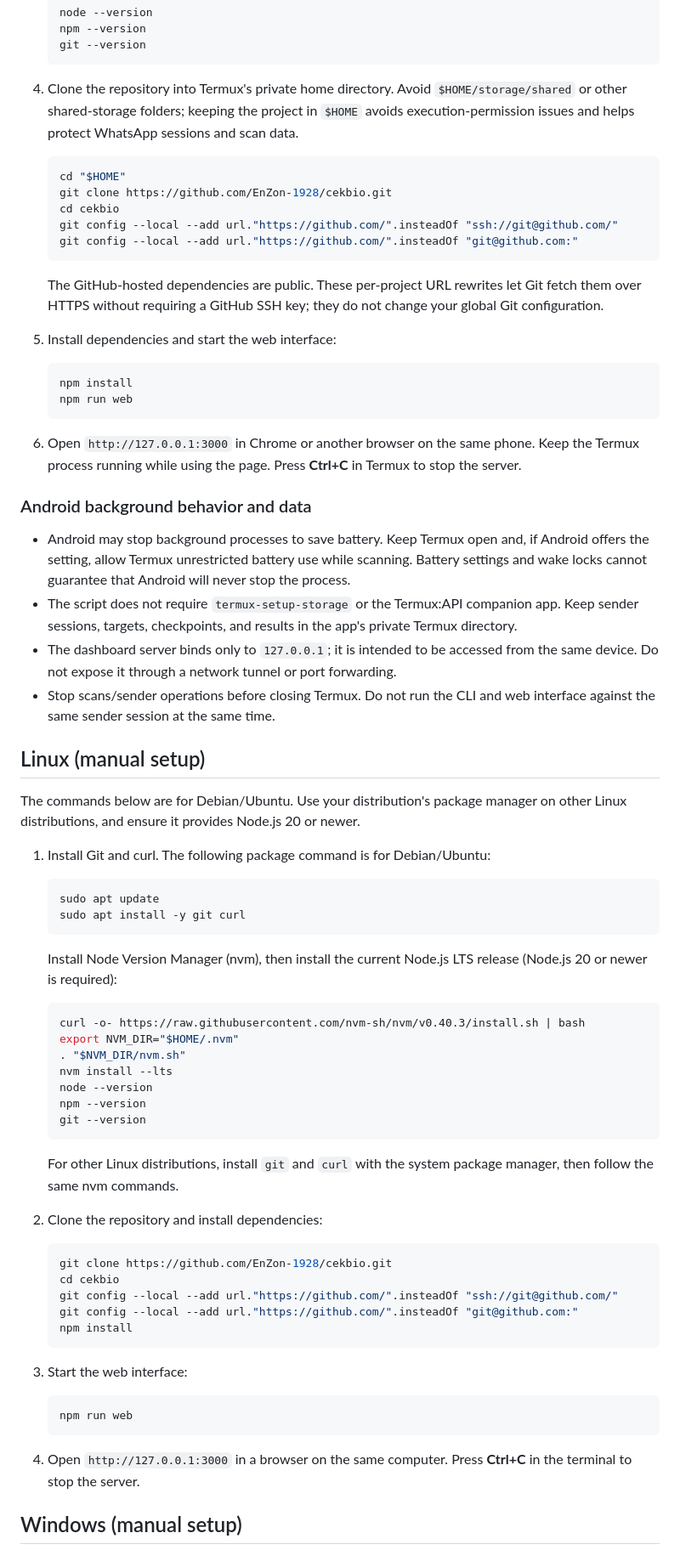
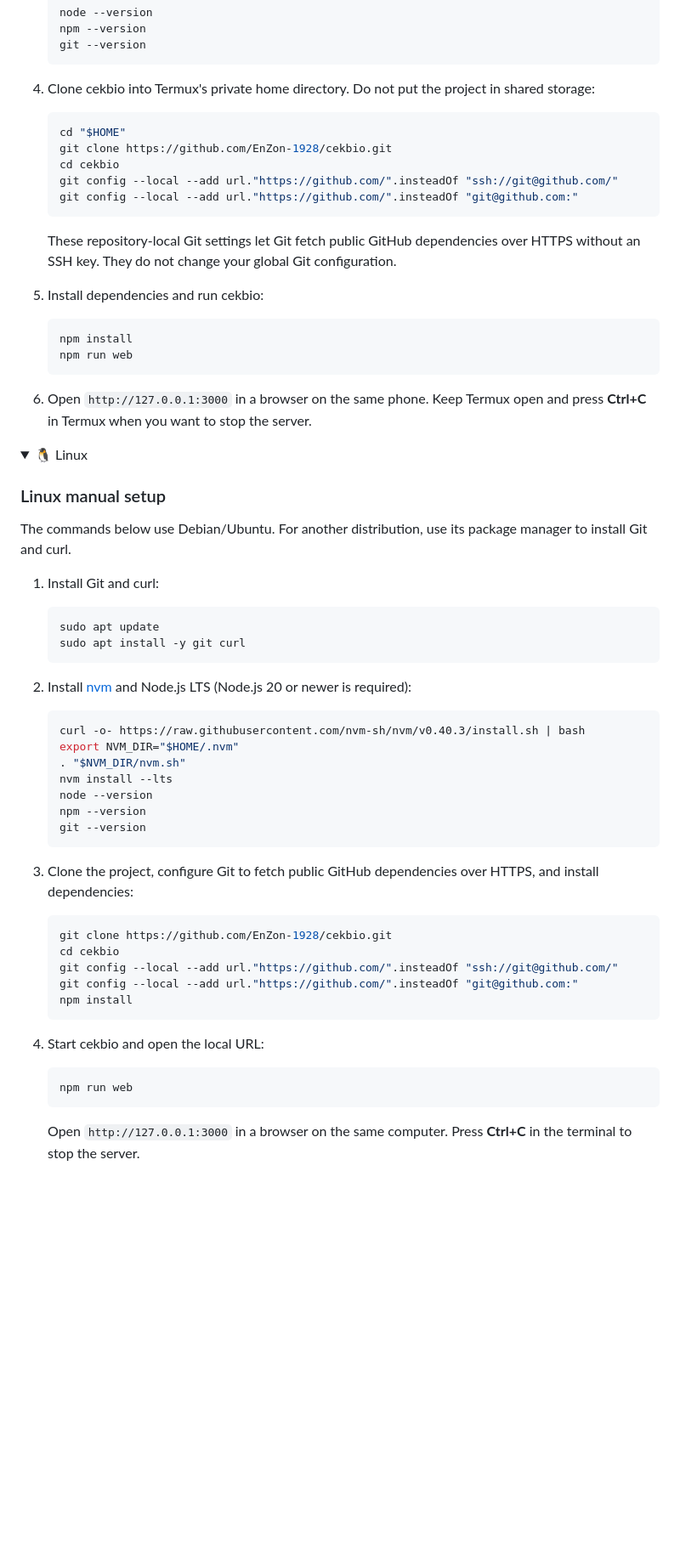
Before and after one commit to EnZon-1928/cekbio, a Markdown page: README.md, the part around one of its changes. Shown at 85% size. Drawn GitHub-style; folded sections open; blank space fills up the shorter version.

````diff
--- a/README.md
+++ b/README.md
@@ -45,7 +80,7 @@ The web dashboard runs locally on the Android device. Root access, an emulator,
    git --version
    ```
 
-4. Clone the repository into Termux's private home directory. Avoid `$HOME/storage/shared` or other shared-storage folders; keeping the project in `$HOME` avoids execution-permission issues and helps protect WhatsApp sessions and scan data.
+4. Clone cekbio into Termux's private home directory. Do not put the project in shared storage:
 
    ```sh
    cd "$HOME"
@@ -55,36 +90,34 @@ The web dashboard runs locally on the Android device. Root access, an emulator,
    git config --local --add url."https://github.com/".insteadOf "git@github.com:"
    ```
 
-   The GitHub-hosted dependencies are public. These per-project URL rewrites let Git fetch them over HTTPS without requiring a GitHub SSH key; they do not change your global Git configuration.
+   These repository-local Git settings let Git fetch public GitHub dependencies over HTTPS without an SSH key. They do not change your global Git configuration.
 
-5. Install dependencies and start the web interface:
+5. Install dependencies and run cekbio:
 
    ```sh
    npm install
    npm run web
    ```
 
-6. Open `http://127.0.0.1:3000` in Chrome or another browser on the same phone. Keep the Termux process running while using the page. Press **Ctrl+C** in Termux to stop the server.
+6. Open `http://127.0.0.1:3000` in a browser on the same phone. Keep Termux open and press **Ctrl+C** in Termux when you want to stop the server.
 
-### Android background behavior and data
+</details>
 
-- Android may stop background processes to save battery. Keep Termux open and, if Android offers the setting, allow Termux unrestricted battery use while scanning. Battery settings and wake locks cannot guarantee that Android will never stop the process.
-- The script does not require `termux-setup-storage` or the Termux:API companion app. Keep sender sessions, targets, checkpoints, and results in the app's private Termux directory.
-- The dashboard server binds only to `127.0.0.1`; it is intended to be accessed from the same device. Do not expose it through a network tunnel or port forwarding.
-- Stop scans/sender operations before closing Termux. Do not run the CLI and web interface against the same sender session at the same time.
+<details>
+<summary>🐧 Linux</summary>
 
-## Linux (manual setup)
+### Linux manual setup
 
-The commands below are for Debian/Ubuntu. Use your distribution's package manager on other Linux distributions, and ensure it provides Node.js 20 or newer.
+The commands below use Debian/Ubuntu. For another distribution, use its package manager to install Git and curl.
 
-1. Install Git and curl. The following package command is for Debian/Ubuntu:
+1. Install Git and curl:
 
    ```sh
    sudo apt update
    sudo apt install -y git curl
    ```
 
-   Install Node Version Manager (nvm), then install the current Node.js LTS release (Node.js 20 or newer is required):
+2. Install [nvm](https://github.com/nvm-sh/nvm) and Node.js LTS (Node.js 20 or newer is required):
 
    ```sh
    curl -o- https://raw.githubusercontent.com/nvm-sh/nvm/v0.40.3/install.sh | bash
@@ -96,9 +129,7 @@ The commands below are for Debian/Ubuntu. Use your distribution's package manage
    git --version
    ```
 
-   For other Linux distributions, install `git` and `curl` with the system package manager, then follow the same nvm commands.
-
-2. Clone the repository and install dependencies:
+3. Clone the project, configure Git to fetch public GitHub dependencies over HTTPS, and install dependencies:
 
    ```sh
    git clone https://github.com/EnZon-1928/cekbio.git
@@ -108,13 +139,13 @@ The commands below are for Debian/Ubuntu. Use your distribution's package manage
    npm install
    ```
 
-3. Start the web interface:
+4. Start cekbio and open the local URL:
 
    ```sh
    npm run web
    ```
 
-4. Open `http://127.0.0.1:3000` in a browser on the same computer. Press **Ctrl+C** in the terminal to stop the server.
+   Open `http://127.0.0.1:3000` in a browser on the same computer. Press **Ctrl+C** in the terminal to stop the server.
 
-## Windows (manual setup)
+</details>
 
````
Also changed, not shown: other parts of README.md (+122 -36 lines).
